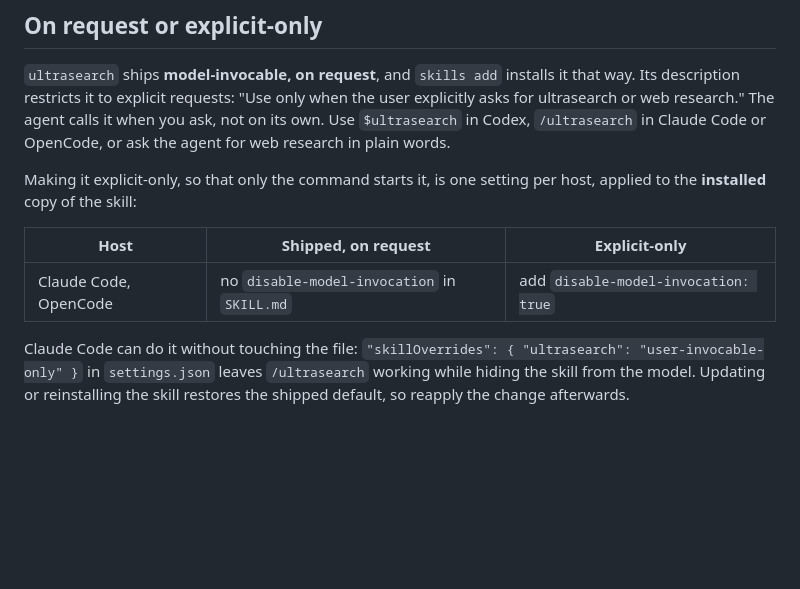
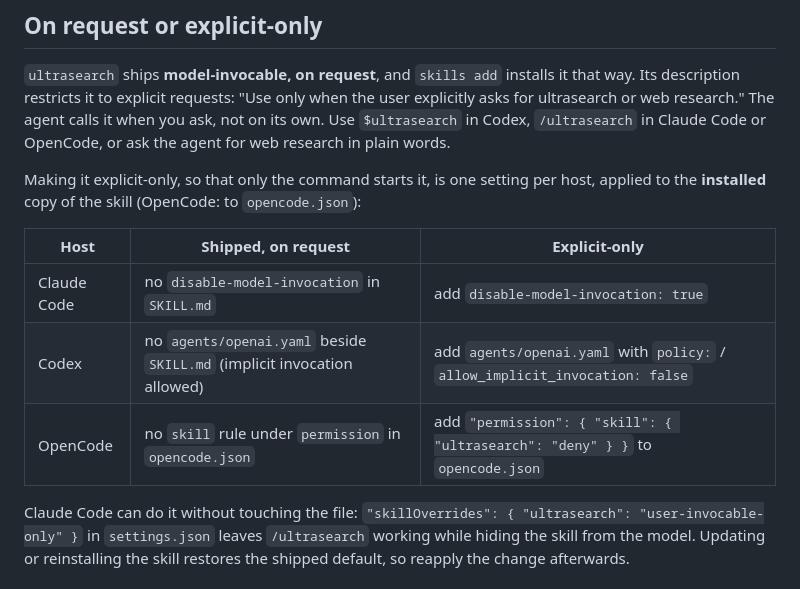
Before and after one commit to maxgfr/ultrasearch, a Markdown page: README.md, the part around the change. GitHub-like rendering; blank space fills up the shorter version.

Commit message:
docs: give each host its real explicit-only setting (#51)
The invocation table listed OpenCode next to Claude Code under
disable-model-invocation, but OpenCode ignores that frontmatter field:
it hides a skill from the agent through a permission.skill deny rule in
opencode.json. Codex lost its row with agents/openai.yaml, though adding
that file with policy.allow_implicit_invocation: false to the installed
copy still makes the skill explicit-only. One row per host again.

```diff
--- a/README.md
+++ b/README.md
@@ -454,11 +454,13 @@ The agent calls it when you ask, not on its own. Use `$ultrasearch` in Codex,
 `/ultrasearch` in Claude Code or OpenCode, or ask the agent for web research in plain words.
 
 Making it explicit-only, so that only the command starts it, is one setting per
-host, applied to the **installed** copy of the skill:
+host, applied to the **installed** copy of the skill (OpenCode: to `opencode.json`):
 
 | Host | Shipped, on request | Explicit-only |
 | --- | --- | --- |
-| Claude Code, OpenCode | no `disable-model-invocation` in `SKILL.md` | add `disable-model-invocation: true` |
+| Claude Code | no `disable-model-invocation` in `SKILL.md` | add `disable-model-invocation: true` |
+| Codex | no `agents/openai.yaml` beside `SKILL.md` (implicit invocation allowed) | add `agents/openai.yaml` with `policy:` / `allow_implicit_invocation: false` |
+| OpenCode | no `skill` rule under `permission` in `opencode.json` | add `"permission": { "skill": { "ultrasearch": "deny" } }` to `opencode.json` |
 
 Claude Code can do it without touching the file:
 `"skillOverrides": { "ultrasearch": "user-invocable-only" }` in `settings.json`
```
